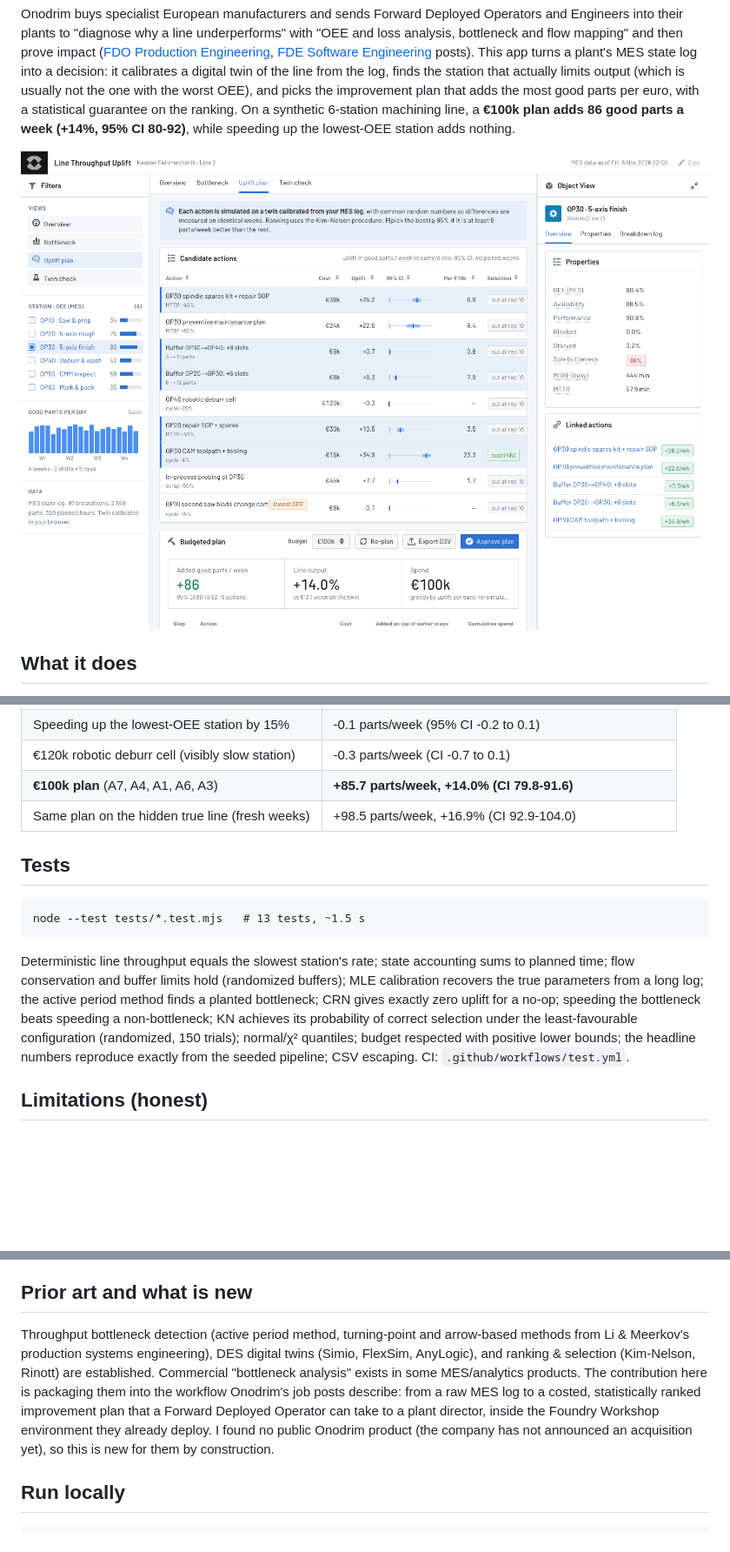
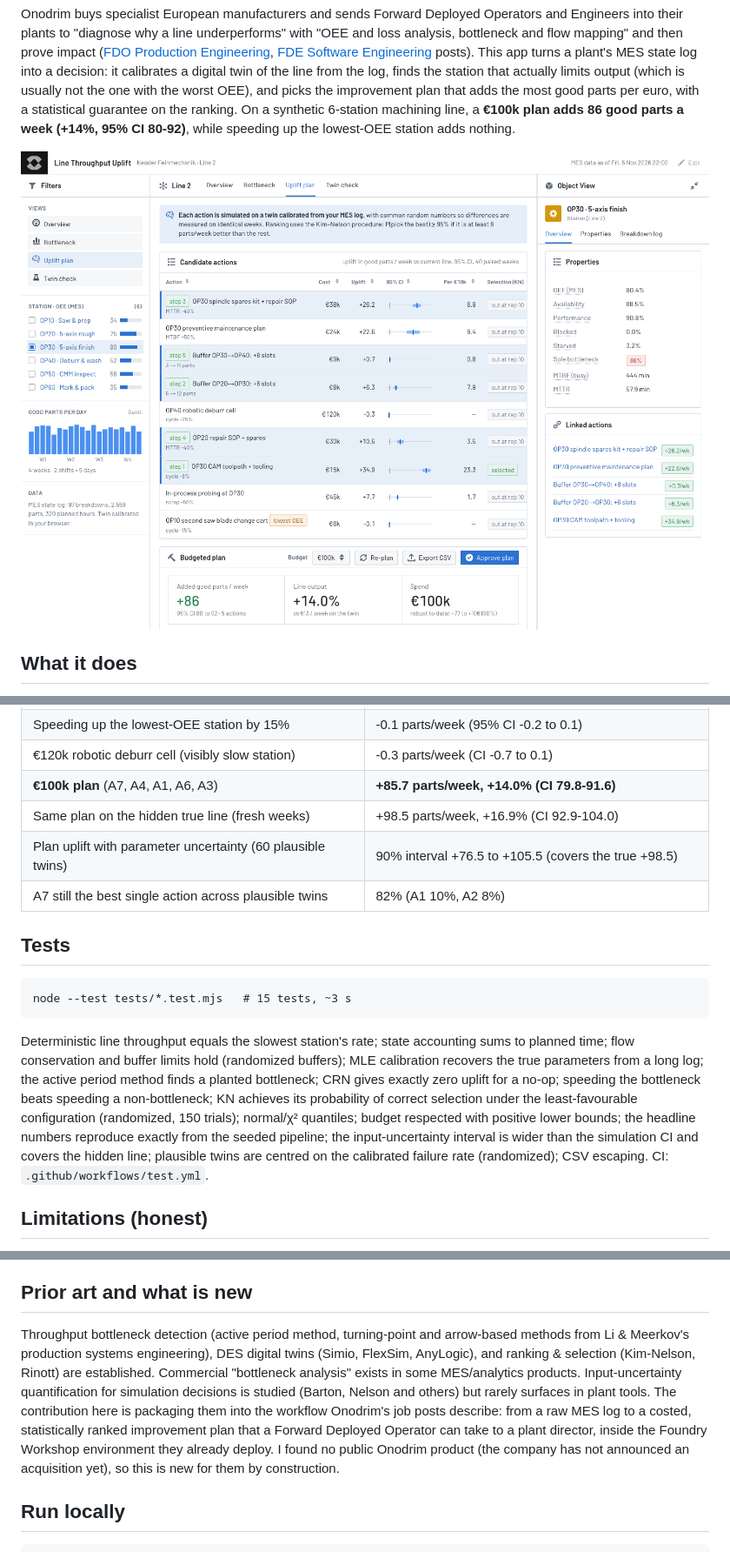
Before and after one commit to Mohith26/onodrim-throughput-uplift, a Markdown page: README.md, 3 parts joined by grey strips. Shown at 87% size. Drawn GitHub-style; pictures changed too: docs/screenshot.png; blank space fills up the shorter version.

Commit message:
Decision robustness under parameter uncertainty (plausible twins); README results

````diff
--- a/README.md
+++ b/README.md
@@ -35,14 +36,16 @@ Onodrim buys specialist European manufacturers and sends Forward Deployed Operat
 | €120k robotic deburr cell (visibly slow station) | -0.3 parts/week (CI -0.7 to 0.1) |
 | **€100k plan** (A7, A4, A1, A6, A3) | **+85.7 parts/week, +14.0% (CI 79.8-91.6)** |
 | Same plan on the hidden true line (fresh weeks) | +98.5 parts/week, +16.9% (CI 92.9-104.0) |
+| Plan uplift with parameter uncertainty (60 plausible twins) | 90% interval +76.5 to +105.5 (covers the true +98.5) |
+| A7 still the best single action across plausible twins | 82% (A1 10%, A2 8%) |
 
 ## Tests
 
 ```
-node --test tests/*.test.mjs   # 13 tests, ~1.5 s
+node --test tests/*.test.mjs   # 15 tests, ~3 s
 ```
 
-Deterministic line throughput equals the slowest station's rate; state accounting sums to planned time; flow conservation and buffer limits hold (randomized buffers); MLE calibration recovers the true parameters from a long log; the active period method finds a planted bottleneck; CRN gives exactly zero uplift for a no-op; speeding the bottleneck beats speeding a non-bottleneck; KN achieves its probability of correct selection under the least-favourable configuration (randomized, 150 trials); normal/χ² quantiles; budget respected with positive lower bounds; the headline numbers reproduce exactly from the seeded pipeline; CSV escaping. CI: `.github/workflows/test.yml`.
+Deterministic line throughput equals the slowest station's rate; state accounting sums to planned time; flow conservation and buffer limits hold (randomized buffers); MLE calibration recovers the true parameters from a long log; the active period method finds a planted bottleneck; CRN gives exactly zero uplift for a no-op; speeding the bottleneck beats speeding a non-bottleneck; KN achieves its probability of correct selection under the least-favourable configuration (randomized, 150 trials); normal/χ² quantiles; budget respected with positive lower bounds; the headline numbers reproduce exactly from the seeded pipeline; the input-uncertainty interval is wider than the simulation CI and covers the hidden line; plausible twins are centred on the calibrated failure rate (randomized); CSV escaping. CI: `.github/workflows/test.yml`.
 
 ## Limitations (honest)
 
@@ -55,7 +58,7 @@ Deterministic line throughput equals the slowest station's rate; state accountin
 
 ## Prior art and what is new
 
-Throughput bottleneck detection (active period method, turning-point and arrow-based methods from Li & Meerkov's production systems engineering), DES digital twins (Simio, FlexSim, AnyLogic), and ranking & selection (Kim-Nelson, Rinott) are established. Commercial "bottleneck analysis" exists in some MES/analytics products. The contribution here is packaging them into the workflow Onodrim's job posts describe: from a raw MES log to a costed, statistically ranked improvement plan that a Forward Deployed Operator can take to a plant director, inside the Foundry Workshop environment they already deploy. I found no public Onodrim product (the company has not announced an acquisition yet), so this is new for them by construction.
+Throughput bottleneck detection (active period method, turning-point and arrow-based methods from Li & Meerkov's production systems engineering), DES digital twins (Simio, FlexSim, AnyLogic), and ranking & selection (Kim-Nelson, Rinott) are established. Commercial "bottleneck analysis" exists in some MES/analytics products. Input-uncertainty quantification for simulation decisions is studied (Barton, Nelson and others) but rarely surfaces in plant tools. The contribution here is packaging them into the workflow Onodrim's job posts describe: from a raw MES log to a costed, statistically ranked improvement plan that a Forward Deployed Operator can take to a plant director, inside the Foundry Workshop environment they already deploy. I found no public Onodrim product (the company has not announced an acquisition yet), so this is new for them by construction.
 
 ## Run locally
 
````
Also changed, not shown: other parts of README.md (+1 -0 lines), 5 other files.
